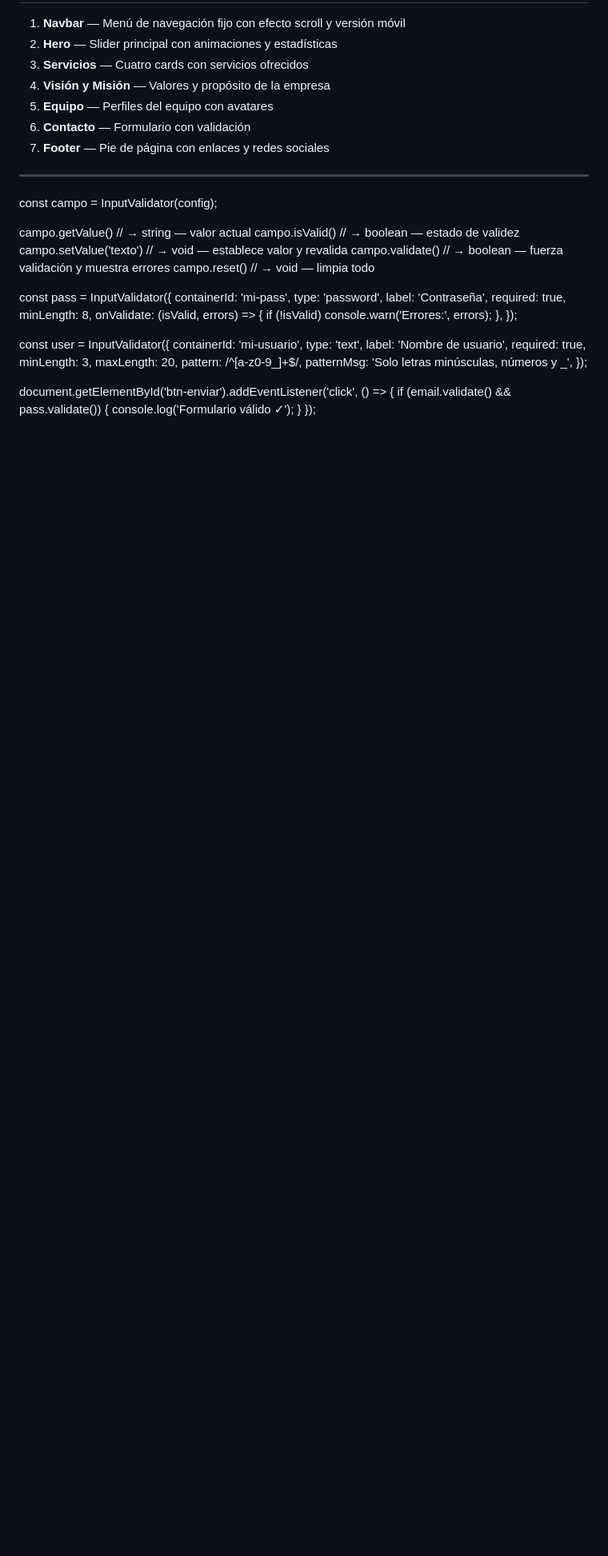
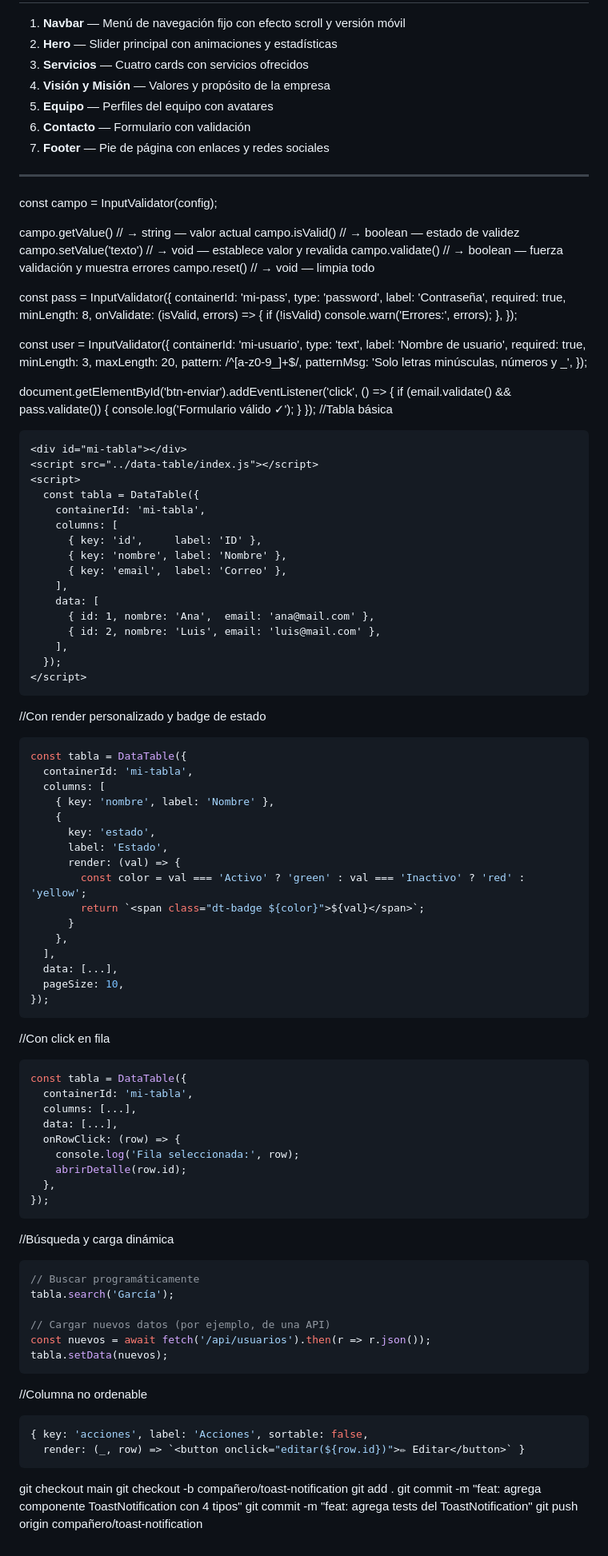
Before and after one commit to Alejandr1410/sofware_git, a Markdown page: README.md, the part around the change. Shown at 80% size. GitHub-like rendering; blank space fills up the shorter version.

Commit message:
Update README with DataTable examples
Add examples for DataTable usage with custom rendering, row click, and dynamic loading.

````diff
--- a/README.md
+++ b/README.md
@@ -160,3 +160,78 @@ document.getElementById('btn-enviar').addEventListener('click', () => {
     console.log('Formulario válido ✓');
   }
 });
+//Tabla básica
+```html
+<div id="mi-tabla"></div>
+<script src="../data-table/index.js"></script>
+<script>
+  const tabla = DataTable({
+    containerId: 'mi-tabla',
+    columns: [
+      { key: 'id',     label: 'ID' },
+      { key: 'nombre', label: 'Nombre' },
+      { key: 'email',  label: 'Correo' },
+    ],
+    data: [
+      { id: 1, nombre: 'Ana',  email: 'ana@mail.com' },
+      { id: 2, nombre: 'Luis', email: 'luis@mail.com' },
+    ],
+  });
+</script>
+```
+
+//Con render personalizado y badge de estado
+```js
+const tabla = DataTable({
+  containerId: 'mi-tabla',
+  columns: [
+    { key: 'nombre', label: 'Nombre' },
+    {
+      key: 'estado',
+      label: 'Estado',
+      render: (val) => {
+        const color = val === 'Activo' ? 'green' : val === 'Inactivo' ? 'red' : 'yellow';
+        return `<span class="dt-badge ${color}">${val}</span>`;
+      }
+    },
+  ],
+  data: [...],
+  pageSize: 10,
+});
+```
+
+//Con click en fila
+```js
+const tabla = DataTable({
+  containerId: 'mi-tabla',
+  columns: [...],
+  data: [...],
+  onRowClick: (row) => {
+    console.log('Fila seleccionada:', row);
+    abrirDetalle(row.id);
+  },
+});
+```
+
+//Búsqueda y carga dinámica
+```js
+// Buscar programáticamente
+tabla.search('García');
+
+// Cargar nuevos datos (por ejemplo, de una API)
+const nuevos = await fetch('/api/usuarios').then(r => r.json());
+tabla.setData(nuevos);
+```
+
+//Columna no ordenable
+```js
+{ key: 'acciones', label: 'Acciones', sortable: false,
+  render: (_, row) => `<button onclick="editar(${row.id})">✏ Editar</button>` }
+```
+
+git checkout main
+git checkout -b compañero/toast-notification
+git add .
+git commit -m "feat: agrega componente ToastNotification con 4 tipos"
+git commit -m "feat: agrega tests del ToastNotification"
+git push origin compañero/toast-notification
````
